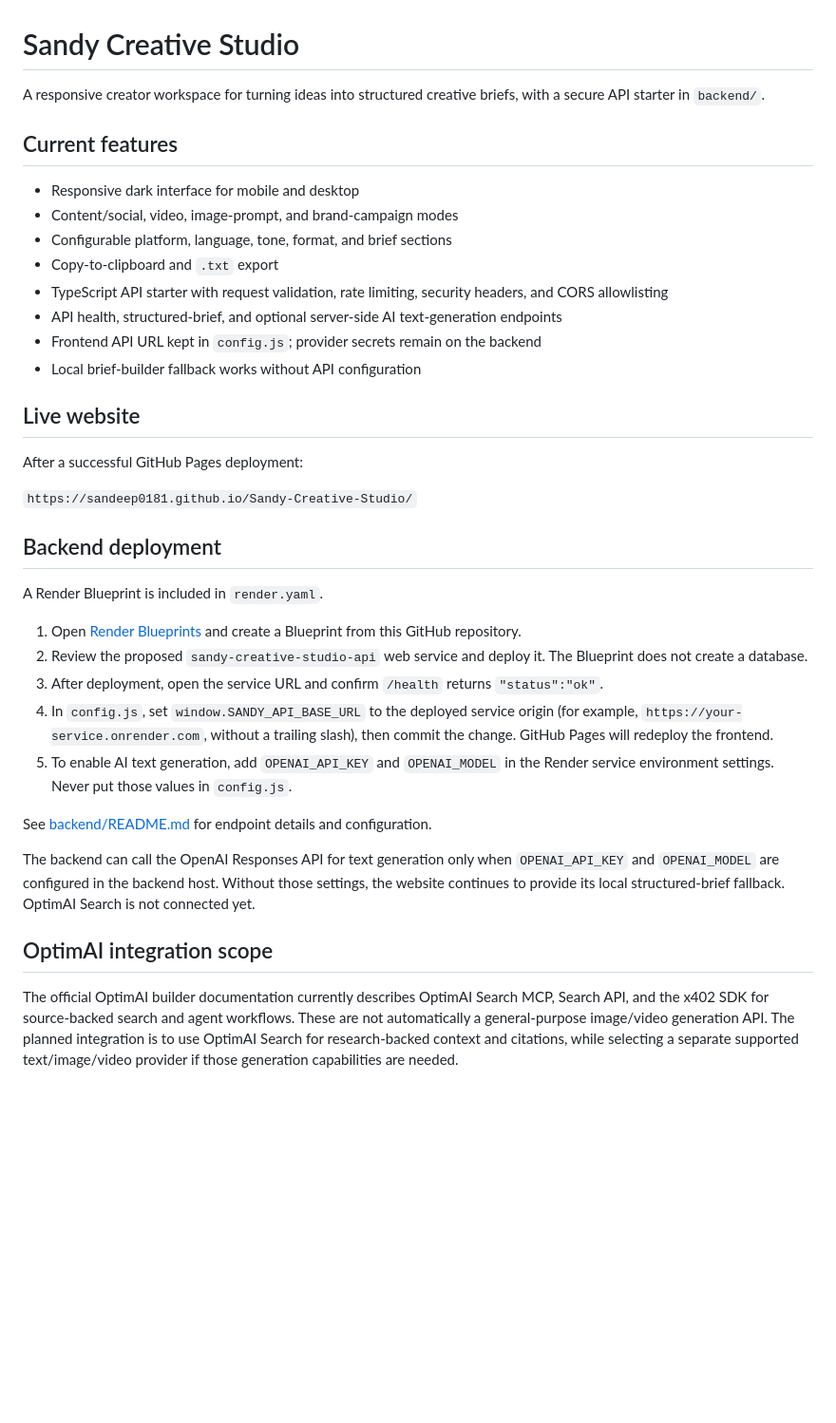
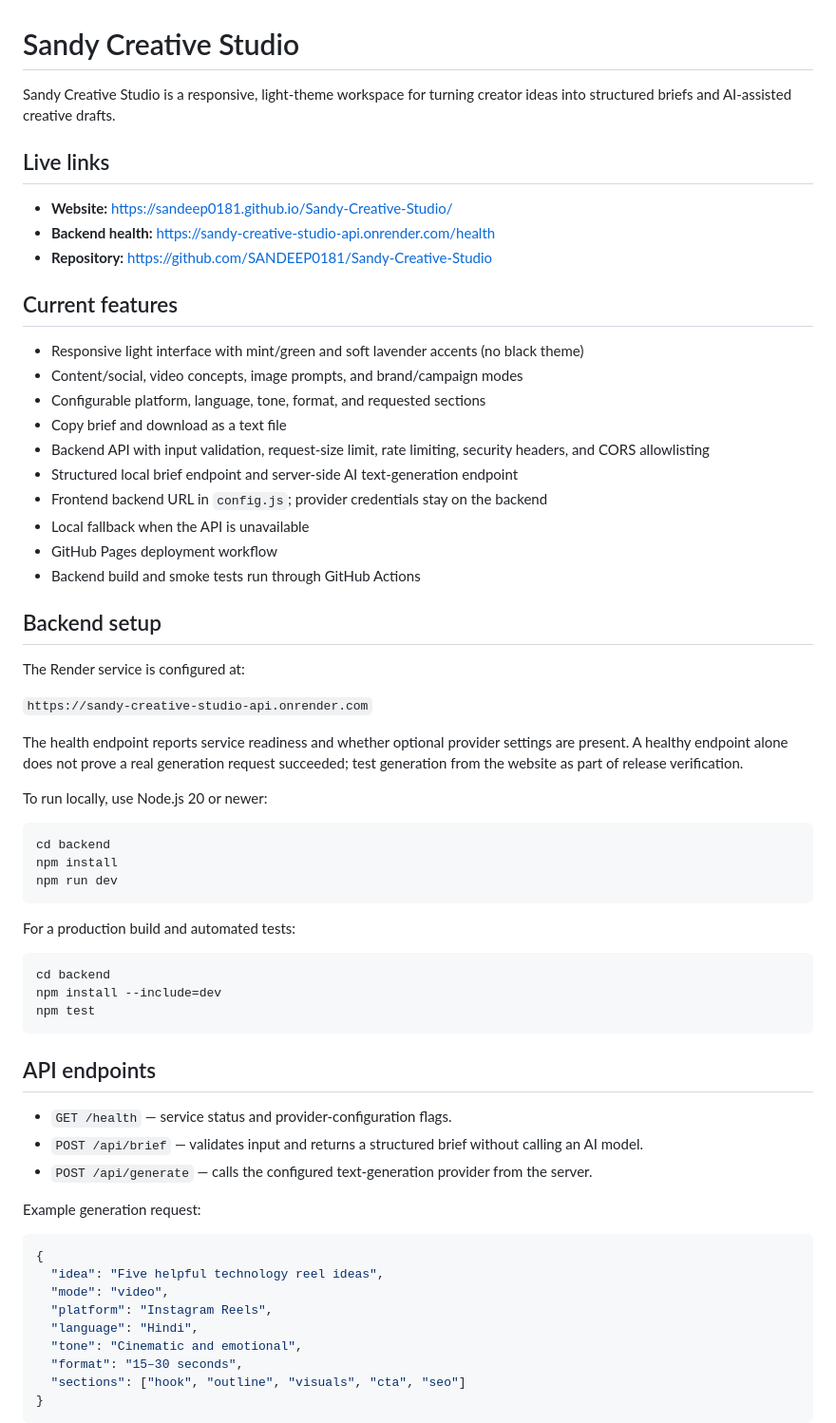
Before and after one commit to SANDEEP0181/Sandy-Creative-Studio, a Markdown page: README.md, the part around one of its changes. Shown at 95% size. Drawn GitHub-style; blank space fills up the shorter version.

Commit message:
Document current studio status and release checklist

````diff
--- a/README.md
+++ b/README.md
@@ -1,38 +1,67 @@
 # Sandy Creative Studio
 
-A responsive creator workspace for turning ideas into structured creative briefs, with a secure API starter in `backend/`.
+Sandy Creative Studio is a responsive, light-theme workspace for turning creator ideas into structured briefs and AI-assisted creative drafts.
+
+## Live links
+
+- **Website:** https://sandeep0181.github.io/Sandy-Creative-Studio/
+- **Backend health:** https://sandy-creative-studio-api.onrender.com/health
+- **Repository:** https://github.com/SANDEEP0181/Sandy-Creative-Studio
 
 ## Current features
 
-- Responsive dark interface for mobile and desktop
-- Content/social, video, image-prompt, and brand-campaign modes
-- Configurable platform, language, tone, format, and brief sections
-- Copy-to-clipboard and `.txt` export
-- TypeScript API starter with request validation, rate limiting, security headers, and CORS allowlisting
-- API health, structured-brief, and optional server-side AI text-generation endpoints
-- Frontend API URL kept in `config.js`; provider secrets remain on the backend
-- Local brief-builder fallback works without API configuration
+- Responsive light interface with mint/green and soft lavender accents (no black theme)
+- Content/social, video concepts, image prompts, and brand/campaign modes
+- Configurable platform, language, tone, format, and requested sections
+- Copy brief and download as a text file
+- Backend API with input validation, request-size limit, rate limiting, security headers, and CORS allowlisting
+- Structured local brief endpoint and server-side AI text-generation endpoint
+- Frontend backend URL in `config.js`; provider credentials stay on the backend
+- Local fallback when the API is unavailable
+- GitHub Pages deployment workflow
+- Backend build and smoke tests run through GitHub Actions
 
-## Live website
+## Backend setup
 
-After a successful GitHub Pages deployment:
+The Render service is configured at:
 
-`https://sandeep0181.github.io/Sandy-Creative-Studio/`
+`https://sandy-creative-studio-api.onrender.com`
 
-## Backend deployment
+The health endpoint reports service readiness and whether optional provider settings are present. A healthy endpoint alone does not prove a real generation request succeeded; test generation from the website as part of release verification.
 
-A Render Blueprint is included in `render.yaml`.
+To run locally, use Node.js 20 or newer:
 
-1. Open [Render Blueprints](https://dashboard.render.com/blueprints) and create a Blueprint from this GitHub repository.
-2. Review the proposed `sandy-creative-studio-api` web service and deploy it. The Blueprint does not create a database.
-3. After deployment, open the service URL and confirm `/health` returns `"status":"ok"`.
-4. In `config.js`, set `window.SANDY_API_BASE_URL` to the deployed service origin (for example, `https://your-service.onrender.com`, without a trailing slash), then commit the change. GitHub Pages will redeploy the frontend.
-5. To enable AI text generation, add `OPENAI_API_KEY` and `OPENAI_MODEL` in the Render service environment settings. Never put those values in `config.js`.
+```powershell
+cd backend
+npm install
+npm run dev
+```
 
-See [backend/README.md](backend/README.md) for endpoint details and configuration.
+For a production build and automated tests:
 
-The backend can call the OpenAI Responses API for text generation only when `OPENAI_API_KEY` and `OPENAI_MODEL` are configured in the backend host. Without those settings, the website continues to provide its local structured-brief fallback. OptimAI Search is not connected yet.
+```powershell
+cd backend
+npm install --include=dev
+npm test
+```
 
-## OptimAI integration scope
+## API endpoints
 
-The official OptimAI builder documentation currently describes OptimAI Search MCP, Search API, and the x402 SDK for source-backed search and agent workflows. These are not automatically a general-purpose image/video generation API. The planned integration is to use OptimAI Search for research-backed context and citations, while selecting a separate supported text/image/video provider if those generation capabilities are needed.
+- `GET /health` — service status and provider-configuration flags.
+- `POST /api/brief` — validates input and returns a structured brief without calling an AI model.
+- `POST /api/generate` — calls the configured text-generation provider from the server.
+
+Example generation request:
+
+```json
+{
+  "idea": "Five helpful technology reel ideas",
+  "mode": "video",
+  "platform": "Instagram Reels",
+  "language": "Hindi",
+  "tone": "Cinematic and emotional",
+  "format": "15–30 seconds",
+  "sections": ["hook", "outline", "visuals", "cta", "seo"]
+}
+```
+
````
Also changed, not shown: other parts of README.md (+23 -16 lines).
